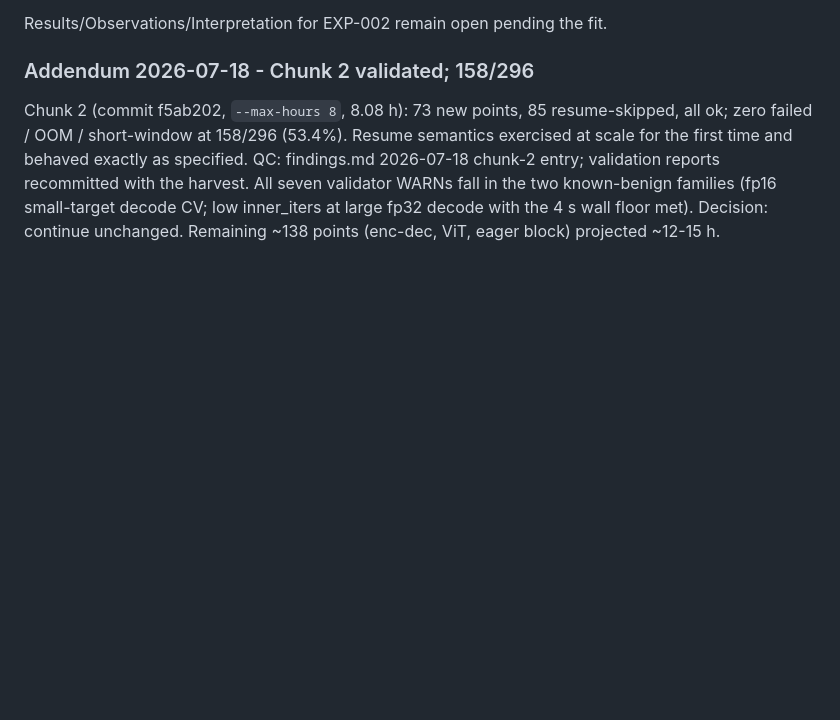
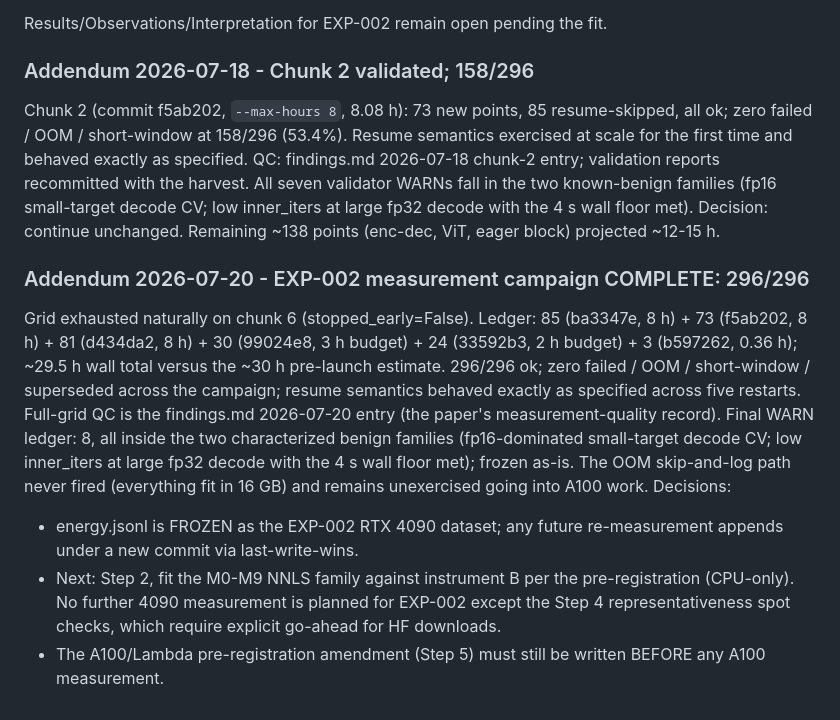
Before and after one commit to jemsbhai/TOMLTransformers, a Markdown page: LOGBOOK.md, the part around the change. Drawn GitHub-style; blank space fills up the shorter version.

```diff
--- a/LOGBOOK.md
+++ b/LOGBOOK.md
@@ -225,3 +225,25 @@ recommitted with the harvest. All seven validator WARNs fall in the two
 known-benign families (fp16 small-target decode CV; low inner_iters at large
 fp32 decode with the 4 s wall floor met). Decision: continue unchanged.
 Remaining ~138 points (enc-dec, ViT, eager block) projected ~12-15 h.
+
+### Addendum 2026-07-20 - EXP-002 measurement campaign COMPLETE: 296/296
+Grid exhausted naturally on chunk 6 (stopped_early=False). Ledger: 85
+(ba3347e, 8 h) + 73 (f5ab202, 8 h) + 81 (d434da2, 8 h) + 30 (99024e8, 3 h
+budget) + 24 (33592b3, 2 h budget) + 3 (b597262, 0.36 h); ~29.5 h wall total
+versus the ~30 h pre-launch estimate. 296/296 ok; zero failed / OOM /
+short-window / superseded across the campaign; resume semantics behaved
+exactly as specified across five restarts. Full-grid QC is the findings.md
+2026-07-20 entry (the paper's measurement-quality record). Final WARN
+ledger: 8, all inside the two characterized benign families (fp16-dominated
+small-target decode CV; low inner_iters at large fp32 decode with the 4 s
+wall floor met); frozen as-is. The OOM skip-and-log path never fired
+(everything fit in 16 GB) and remains unexercised going into A100 work.
+Decisions:
+- energy.jsonl is FROZEN as the EXP-002 RTX 4090 dataset; any future
+  re-measurement appends under a new commit via last-write-wins.
+- Next: Step 2, fit the M0-M9 NNLS family against instrument B per the
+  pre-registration (CPU-only). No further 4090 measurement is planned for
+  EXP-002 except the Step 4 representativeness spot checks, which require
+  explicit go-ahead for HF downloads.
+- The A100/Lambda pre-registration amendment (Step 5) must still be
+  written BEFORE any A100 measurement.
```
Also changed, not shown: findings.md (+69 -0 lines).
